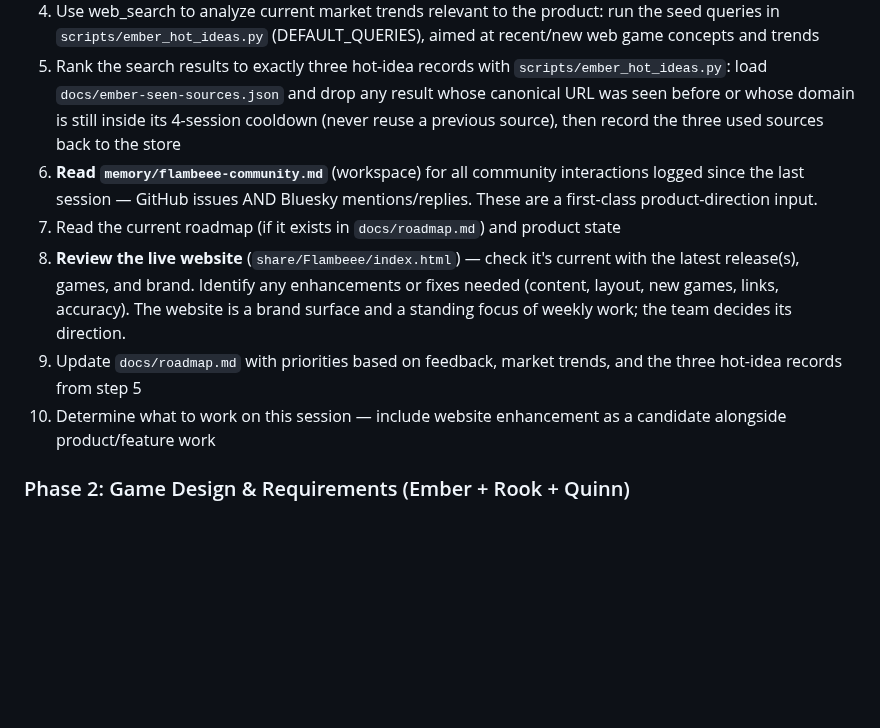
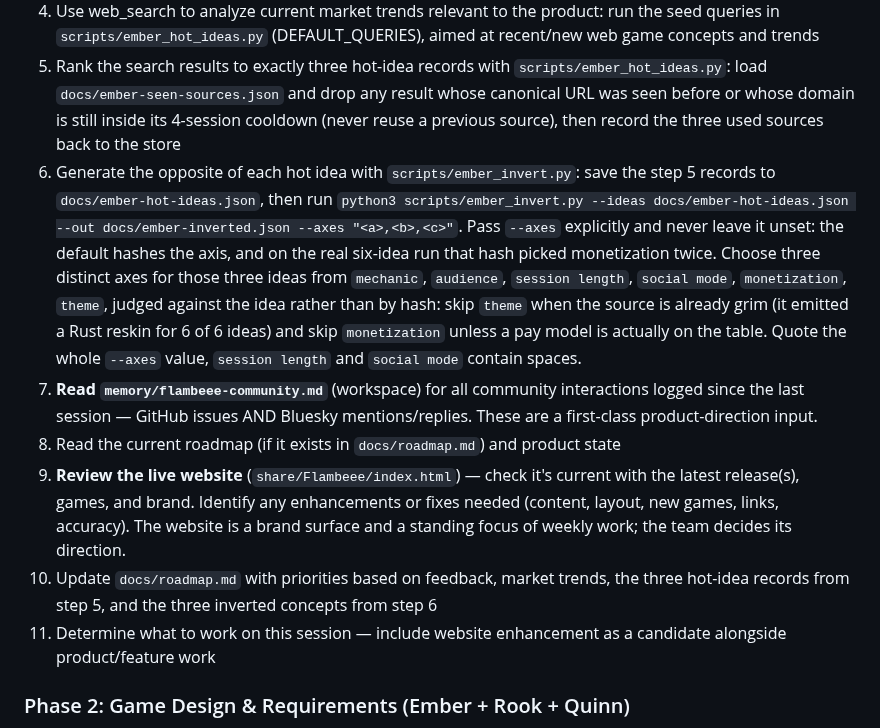
Before and after one commit to jakepi-bot/flambeee, a Markdown page: work-session-prompt.md, the part around the change. Drawn GitHub-style; blank space fills up the shorter version.

```diff
--- a/work-session-prompt.md
+++ b/work-session-prompt.md
@@ -52,11 +52,12 @@ Run this as a sequential workflow. Each phase flows into the next. **You MUST co
    - Any community feedback
 4. Use web_search to analyze current market trends relevant to the product: run the seed queries in `scripts/ember_hot_ideas.py` (DEFAULT_QUERIES), aimed at recent/new web game concepts and trends
 5. Rank the search results to exactly three hot-idea records with `scripts/ember_hot_ideas.py`: load `docs/ember-seen-sources.json` and drop any result whose canonical URL was seen before or whose domain is still inside its 4-session cooldown (never reuse a previous source), then record the three used sources back to the store
-6. **Read `memory/flambeee-community.md`** (workspace) for all community interactions logged since the last session — GitHub issues AND Bluesky mentions/replies. These are a first-class product-direction input.
-7. Read the current roadmap (if it exists in `docs/roadmap.md`) and product state
-8. **Review the live website** (`share/Flambeee/index.html`) — check it's current with the latest release(s), games, and brand. Identify any enhancements or fixes needed (content, layout, new games, links, accuracy). The website is a brand surface and a standing focus of weekly work; the team decides its direction.
-9. Update `docs/roadmap.md` with priorities based on feedback, market trends, and the three hot-idea records from step 5
-10. Determine what to work on this session — include website enhancement as a candidate alongside product/feature work
+6. Generate the opposite of each hot idea with `scripts/ember_invert.py`: save the step 5 records to `docs/ember-hot-ideas.json`, then run `python3 scripts/ember_invert.py --ideas docs/ember-hot-ideas.json --out docs/ember-inverted.json --axes "<a>,<b>,<c>"`. Pass `--axes` explicitly and never leave it unset: the default hashes the axis, and on the real six-idea run that hash picked monetization twice. Choose three distinct axes for those three ideas from `mechanic`, `audience`, `session length`, `social mode`, `monetization`, `theme`, judged against the idea rather than by hash: skip `theme` when the source is already grim (it emitted a Rust reskin for 6 of 6 ideas) and skip `monetization` unless a pay model is actually on the table. Quote the whole `--axes` value, `session length` and `social mode` contain spaces.
+7. **Read `memory/flambeee-community.md`** (workspace) for all community interactions logged since the last session — GitHub issues AND Bluesky mentions/replies. These are a first-class product-direction input.
+8. Read the current roadmap (if it exists in `docs/roadmap.md`) and product state
+9. **Review the live website** (`share/Flambeee/index.html`) — check it's current with the latest release(s), games, and brand. Identify any enhancements or fixes needed (content, layout, new games, links, accuracy). The website is a brand surface and a standing focus of weekly work; the team decides its direction.
+10. Update `docs/roadmap.md` with priorities based on feedback, market trends, the three hot-idea records from step 5, and the three inverted concepts from step 6
+11. Determine what to work on this session — include website enhancement as a candidate alongside product/feature work
 
 ### Phase 2: Game Design & Requirements (Ember + Rook + Quinn)
 
```
Also changed, not shown: docs/ember-creative-roadmap-brief.md (added, +120 -0 lines).
